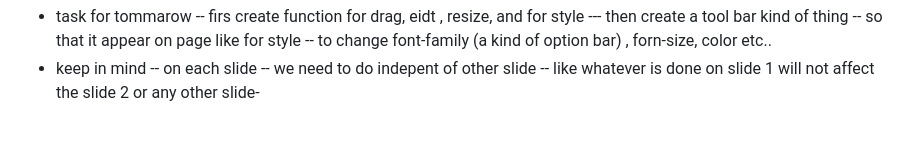
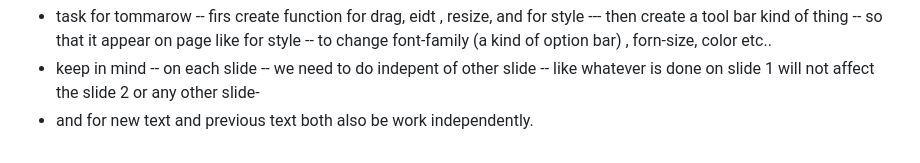
Before and after one commit to ankitNegiDev/WeddingSwiper-, a Markdown page: Notes/ProjectThinking.md, the part around the change. Drawn GitHub-style.

Commit message:
updated the docs for tommarow task

```diff
--- a/Notes/ProjectThinking.md
+++ b/Notes/ProjectThinking.md
@@ -98,3 +98,4 @@
 
 * task for tommarow -- firs create function for drag, eidt , resize, and for style --- then create a tool bar kind of thing -- so that it appear on page like for style -- to change font-family (a kind of option bar) , forn-size, color etc..
 * keep in mind -- on each slide -- we need to do indepent of other slide -- like whatever is done on slide 1 will not affect the slide 2 or any other slide-
+* and for new text and previous text both also be work independently.
```
